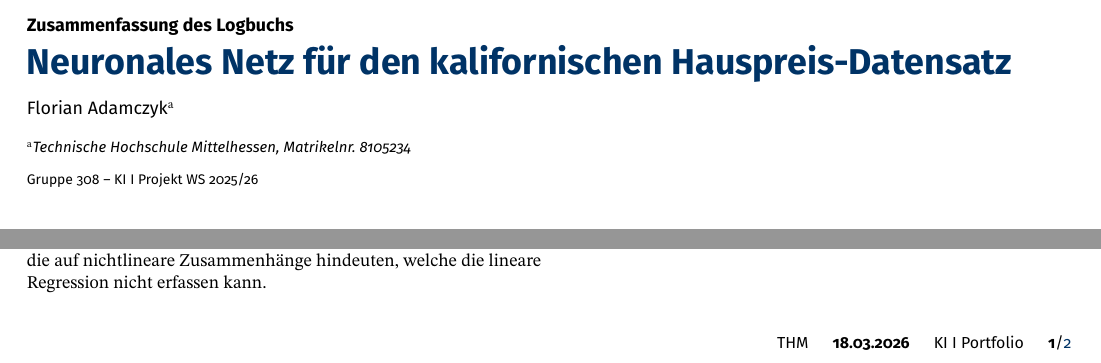
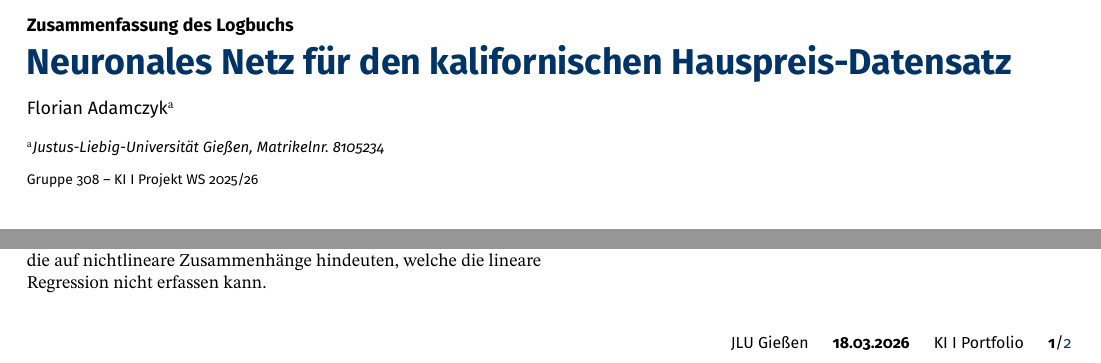
Before and after one commit to FlorianAdamczyk/ki-308, a LaTeX document (portfolio/Summary_Flo/main.tex): two parts of page 1 of 2, joined at a grey line, cut so that both start at the same text. Compiled offline with pdfLaTeX.

Commit message:
affiliation angepasst

```diff
--- a/portfolio/Summary_Flo/main.tex
+++ b/portfolio/Summary_Flo/main.tex
@@ -16,7 +16,7 @@
 \title{Neuronales Netz f\"ur den kalifornischen Hauspreis-Datensatz}
 
 \author[a]{Florian Adamczyk}
-\affil[a]{Technische Hochschule Mittelhessen, Matrikelnr.\ 8105234}
+\affil[a]{Justus-Liebig-Universit\"at Gießen, Matrikelnr.\ 8105234}
 
 %----------------------------------------------------------
 % Document Info
@@ -25,7 +25,7 @@
 \dates{Gruppe 308 -- KI~I Projekt WS~2025/26}
 \footinfo{KI~I Portfolio}
 \theday{18.03.2026}
-\organization{THM}
+\organization{JLU Gießen}
 \leadauthor{F.\ Adamczyk}
 
 %----------------------------------------------------------
```
Also changed, not shown: portfolio/Summary_Flo/main.pdf.
